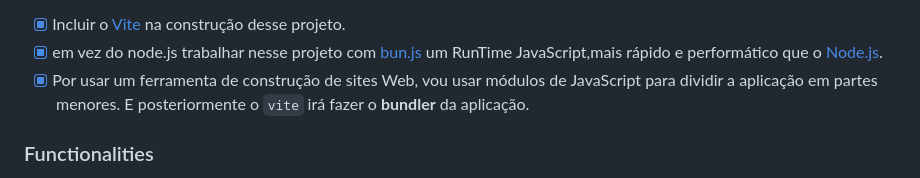
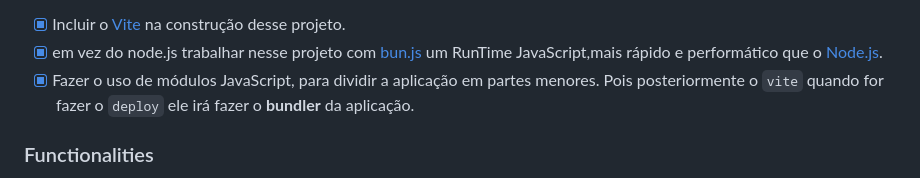
Before and after one commit to emmanuelmarcosdeoliveira/refund, a Markdown page: README.md, the part around the change. GitHub-like rendering.

Commit message:
chore: update Readme.md

```diff
--- a/README.md
+++ b/README.md
@@ -60,7 +60,7 @@ Inclui como desafio:<br>
 
 - [x] Incluir o [Vite](https://vite.dev/) na construção desse projeto.<br>
 - [x] em vez do node.js trabalhar nesse projeto com [bun.js](https://bun.sh/) um RunTime JavaScript,mais rápido e performático que o [Node.js](https://nodejs.org/pt).</br>
-- [x] Por usar um ferramenta de construção de sites Web, vou usar módulos de JavaScript para dividir a aplicação em partes menores. E posteriormente o `vite` irá fazer o **bundler** da aplicação.</br>
+- [x] Fazer o uso de módulos JavaScript, para dividir a aplicação em partes menores. Pois posteriormente o `vite` quando for fazer o `deploy` ele irá fazer o **bundler** da aplicação.</br>
 
 ### Functionalities
 
```
